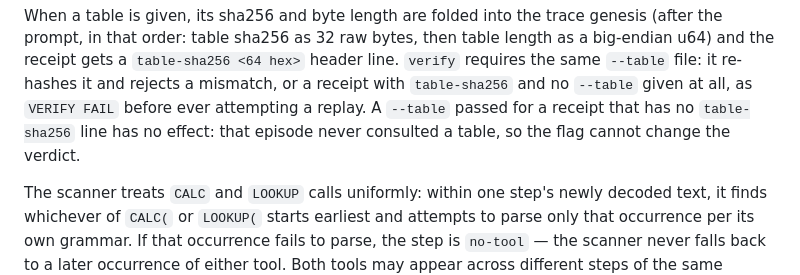
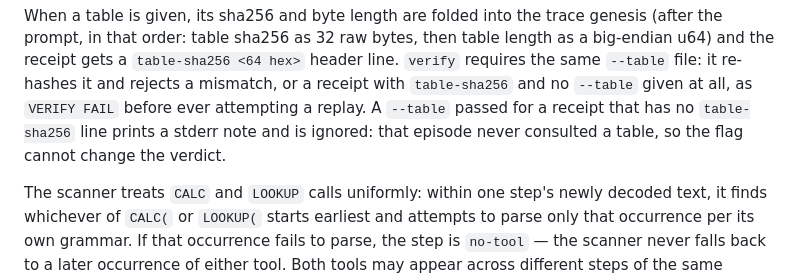
Before and after one commit to Aefinity-AI/alice-aegis, a Markdown page: demo/agent-trace/README.md, the part around the change. Drawn GitHub-style.

Commit message:
README: --table on a table-less receipt prints a stderr note and is ignored
Co-Authored-By: Claude Fable 5.1 <noreply@anthropic.com>
Claude-Session: https://claude.ai/code/session_01R1CjQsNd3RS95USW5vh3Uu

```diff
--- a/demo/agent-trace/README.md
+++ b/demo/agent-trace/README.md
@@ -113,8 +113,8 @@ then table length as a big-endian u64) and the receipt gets a
 file: it re-hashes it and rejects a mismatch, or a receipt with
 `table-sha256` and no `--table` given at all, as `VERIFY FAIL` before ever
 attempting a replay. A `--table` passed for a receipt that has no
-`table-sha256` line has no effect: that episode never consulted a table, so
-the flag cannot change the verdict.
+`table-sha256` line prints a stderr note and is ignored: that episode never
+consulted a table, so the flag cannot change the verdict.
 
 The scanner treats `CALC` and `LOOKUP` calls uniformly: within one step's
 newly decoded text, it finds whichever of `CALC(` or `LOOKUP(` starts
```
